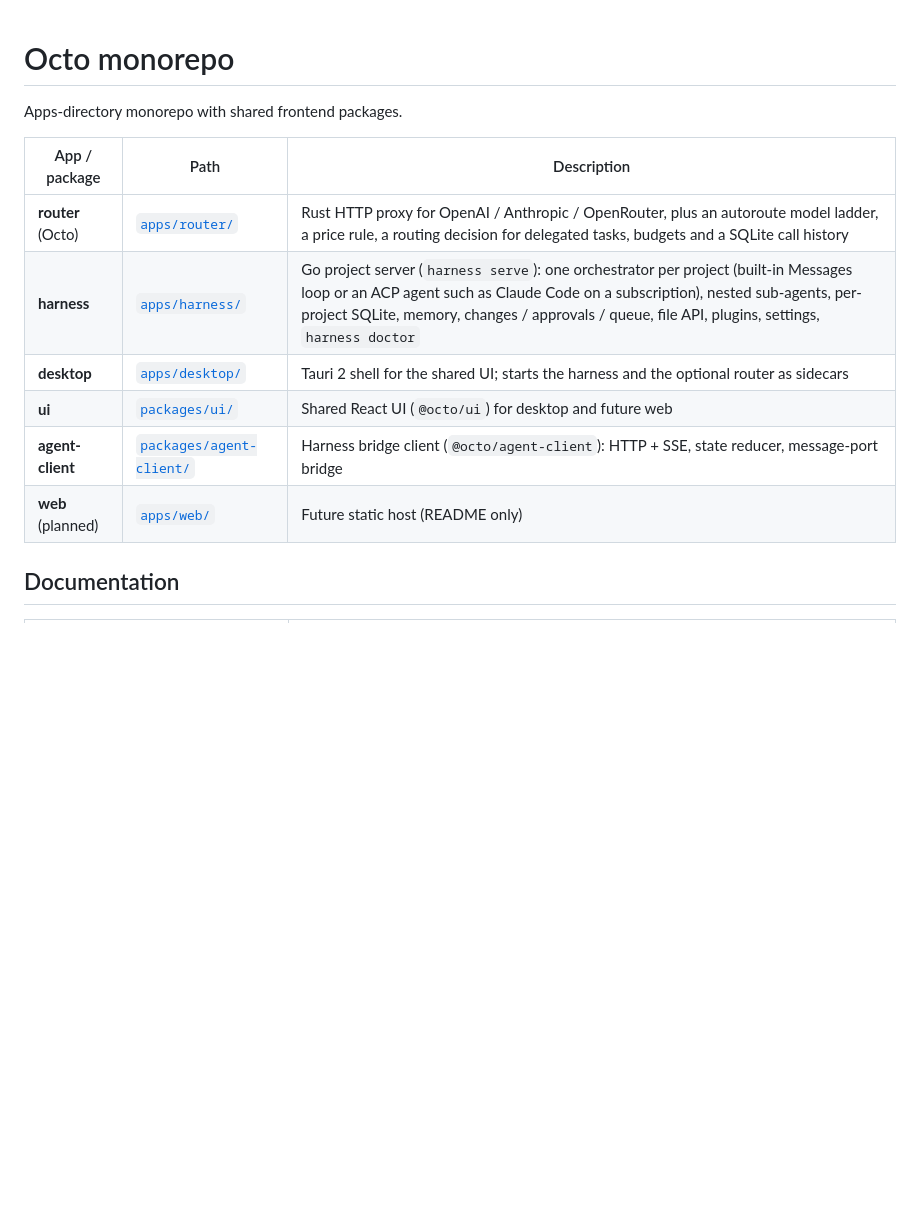
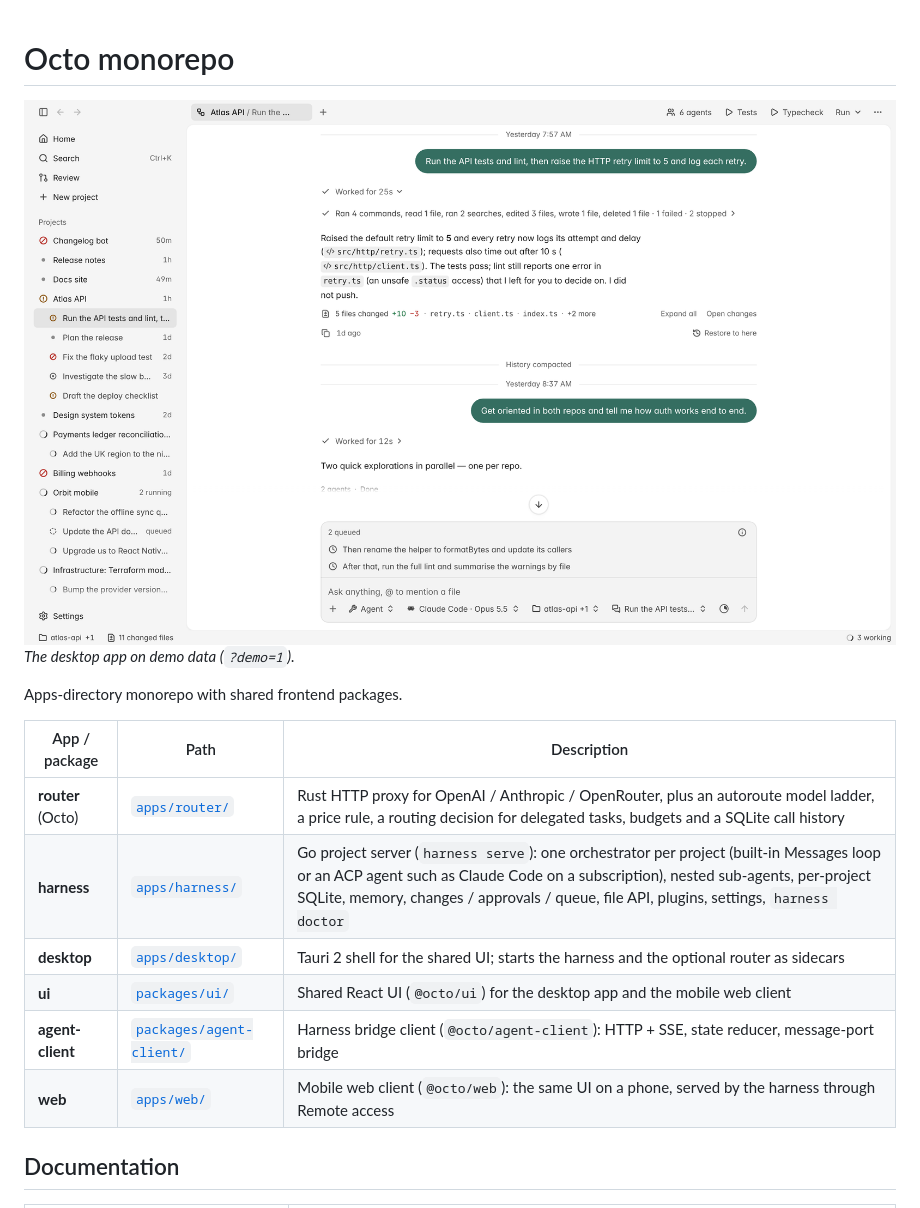
Before and after one commit to ndolinschi/Octo, a Markdown page: README.md, the part around the change. Drawn GitHub-style; pictures changed too: docs/images/octo-light.png (added); blank space fills up the shorter version.

```diff
--- a/README.md
+++ b/README.md
@@ -1,4 +1,11 @@
 # Octo monorepo
+
+<picture>
+  <source media="(prefers-color-scheme: dark)" srcset="./docs/images/octo-dark.png">
+  <img alt="Octo: a project's session with the agent's work, the changed files beside it and the session tree in the sidebar" src="./docs/images/octo-light.png">
+</picture>
+
+_The desktop app on demo data (`?demo=1`)._
 
 Apps-directory monorepo with shared frontend packages.
 
@@ -7,9 +14,9 @@ Apps-directory monorepo with shared frontend packages.
 | **router** (Octo) | [`apps/router/`](./apps/router/) | Rust HTTP proxy for OpenAI / Anthropic / OpenRouter, plus an autoroute model ladder, a price rule, a routing decision for delegated tasks, budgets and a SQLite call history |
 | **harness** | [`apps/harness/`](./apps/harness/) | Go project server (`harness serve`): one orchestrator per project (built-in Messages loop or an ACP agent such as Claude Code on a subscription), nested sub-agents, per-project SQLite, memory, changes / approvals / queue, file API, plugins, settings, `harness doctor` |
 | **desktop** | [`apps/desktop/`](./apps/desktop/) | Tauri 2 shell for the shared UI; starts the harness and the optional router as sidecars |
-| **ui** | [`packages/ui/`](./packages/ui/) | Shared React UI (`@octo/ui`) for desktop and future web |
+| **ui** | [`packages/ui/`](./packages/ui/) | Shared React UI (`@octo/ui`) for the desktop app and the mobile web client |
 | **agent-client** | [`packages/agent-client/`](./packages/agent-client/) | Harness bridge client (`@octo/agent-client`): HTTP + SSE, state reducer, message-port bridge |
-| **web** (planned) | [`apps/web/`](./apps/web/) | Future static host (README only) |
+| **web** | [`apps/web/`](./apps/web/) | Mobile web client (`@octo/web`): the same UI on a phone, served by the harness through Remote access |
 
 ## Documentation
 
```
Also changed, not shown: docs/superpowers/HANDOVER.md (+8 -0 lines), docs/images/octo-dark.png (added).
